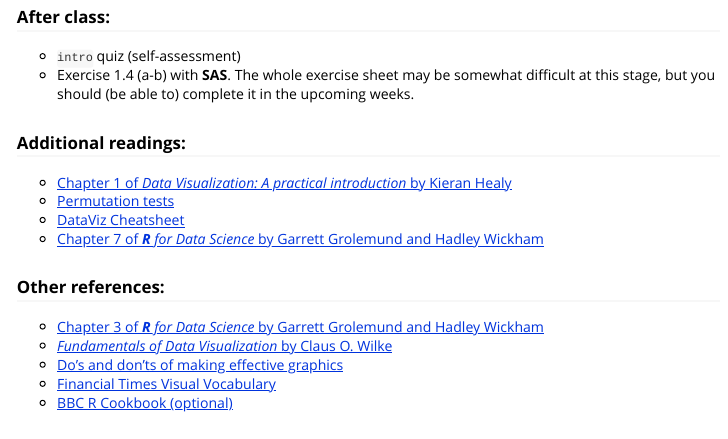
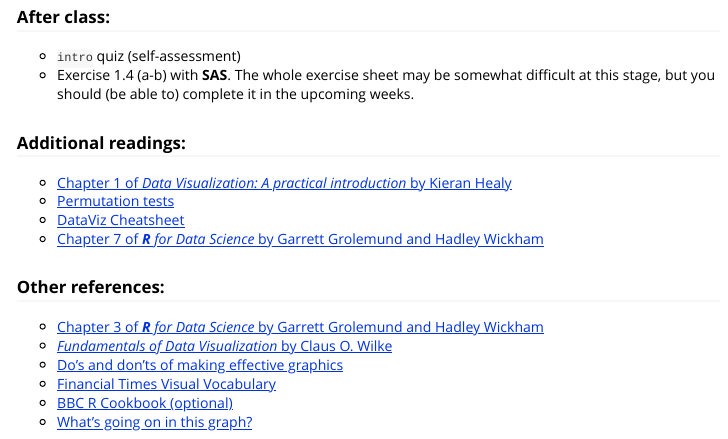
Before and after one commit to lbelzile/statmod-f20, an R Markdown document (vignettes/detailedoutline.Rmd): the page in a window 1100 px wide, from 4680 px down. Rendered offline with R 4.5, knitr and Pandoc, with nearby package versions; some code elsewhere in the file could not run offline.

Commit message:
Exercise shee 7

```diff
--- a/vignettes/detailedoutline.Rmd
+++ b/vignettes/detailedoutline.Rmd
@@ -269,3 +269,4 @@ knitr::kable(sldat[which(sldat$S %in% c("0","1a","1b","1c")),], align = "llccccc
 - [Do's and don'ts of making effective graphics](https://stat545.com/effective-graphs.html)
 - [Financial Times Visual Vocabulary](	https://github.com/ft-interactive/chart-doctor/tree/master/visual-vocabulary)
 - [BBC R Cookbook (optional)](https://bbc.github.io/rcookbook/)
+- [What's going on in this graph?](https://www.nytimes.com/2020/06/10/learning/over-60-new-york-times-graphs-for-students-to-analyze.html)
```
Also changed, not shown: docs/pkgdown.yml, exercises/MATH60604A-Exercise7.pdf (added), 13 other files.
